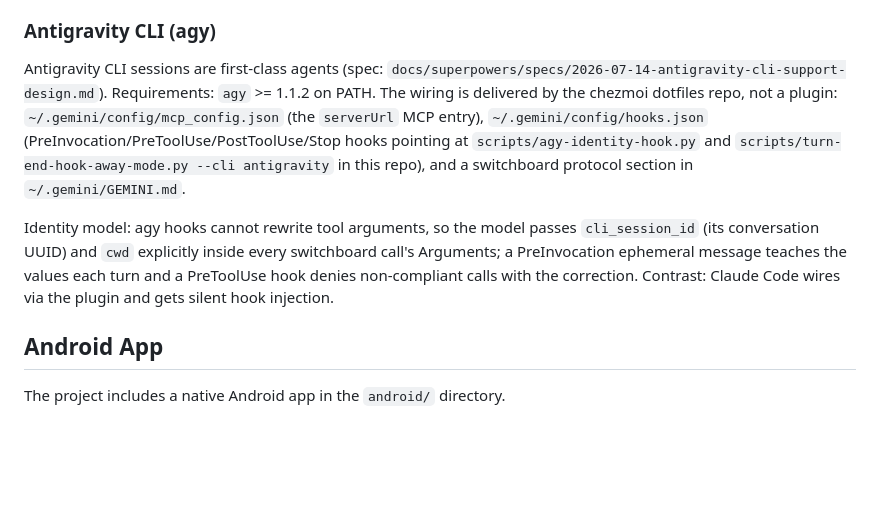
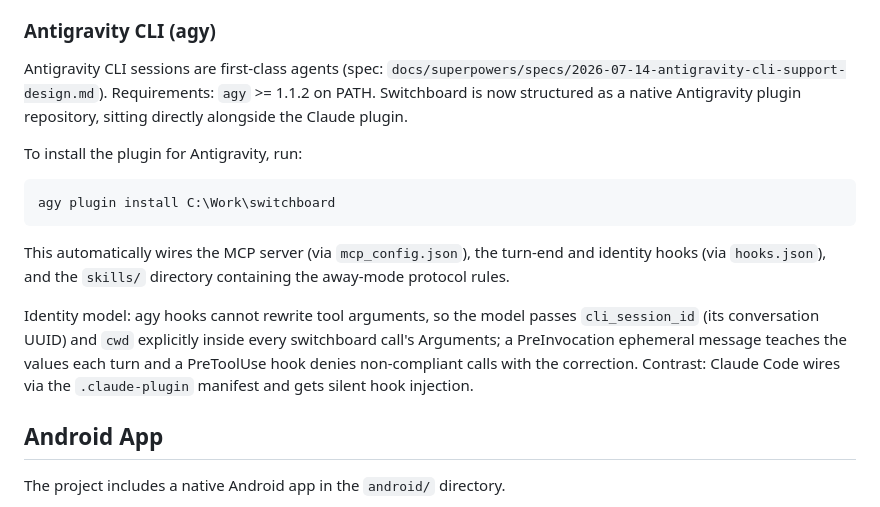
Before and after one commit to johnjanthony/Switchboard, a Markdown page: README.md, the part around the change. GitHub-like rendering; blank space fills up the shorter version.

Commit message:
antigravity install notes

````diff
--- a/README.md
+++ b/README.md
@@ -117,9 +117,15 @@ WSL must use bridge networking (NOT mirrored). The Windows server requires `SWIT
 
 ### Antigravity CLI (agy)
 
-Antigravity CLI sessions are first-class agents (spec: `docs/superpowers/specs/2026-07-14-antigravity-cli-support-design.md`). Requirements: `agy` >= 1.1.2 on PATH. The wiring is delivered by the chezmoi dotfiles repo, not a plugin: `~/.gemini/config/mcp_config.json` (the `serverUrl` MCP entry), `~/.gemini/config/hooks.json` (PreInvocation/PreToolUse/PostToolUse/Stop hooks pointing at `scripts/agy-identity-hook.py` and `scripts/turn-end-hook-away-mode.py --cli antigravity` in this repo), and a switchboard protocol section in `~/.gemini/GEMINI.md`.
+Antigravity CLI sessions are first-class agents (spec: `docs/superpowers/specs/2026-07-14-antigravity-cli-support-design.md`). Requirements: `agy` >= 1.1.2 on PATH. Switchboard is now structured as a native Antigravity plugin repository, sitting directly alongside the Claude plugin.
 
-Identity model: agy hooks cannot rewrite tool arguments, so the model passes `cli_session_id` (its conversation UUID) and `cwd` explicitly inside every switchboard call's Arguments; a PreInvocation ephemeral message teaches the values each turn and a PreToolUse hook denies non-compliant calls with the correction. Contrast: Claude Code wires via the plugin and gets silent hook injection.
+To install the plugin for Antigravity, run:
+```bash
+agy plugin install C:\Work\switchboard
+```
+This automatically wires the MCP server (via `mcp_config.json`), the turn-end and identity hooks (via `hooks.json`), and the `skills/` directory containing the away-mode protocol rules.
+
+Identity model: agy hooks cannot rewrite tool arguments, so the model passes `cli_session_id` (its conversation UUID) and `cwd` explicitly inside every switchboard call's Arguments; a PreInvocation ephemeral message teaches the values each turn and a PreToolUse hook denies non-compliant calls with the correction. Contrast: Claude Code wires via the `.claude-plugin` manifest and gets silent hook injection.
 
 ## Android App
 
````
